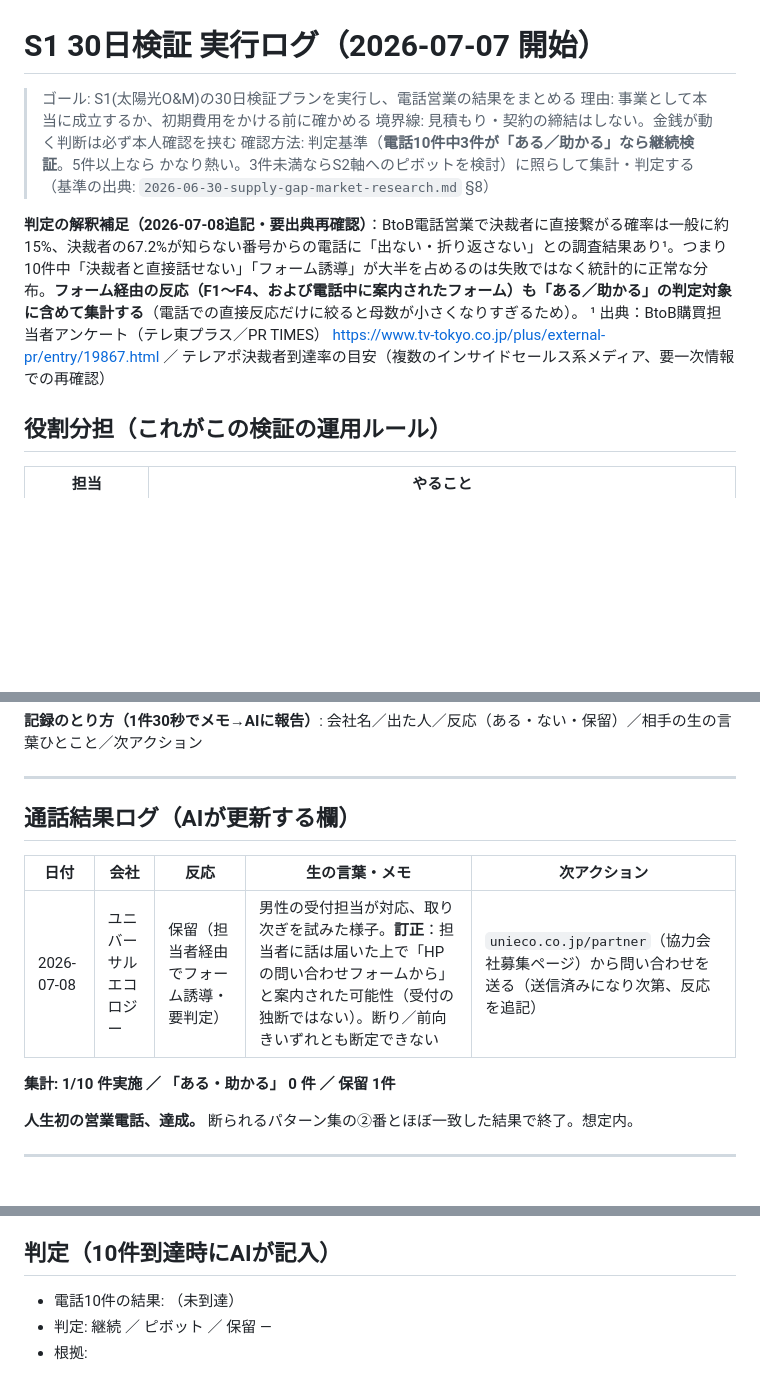
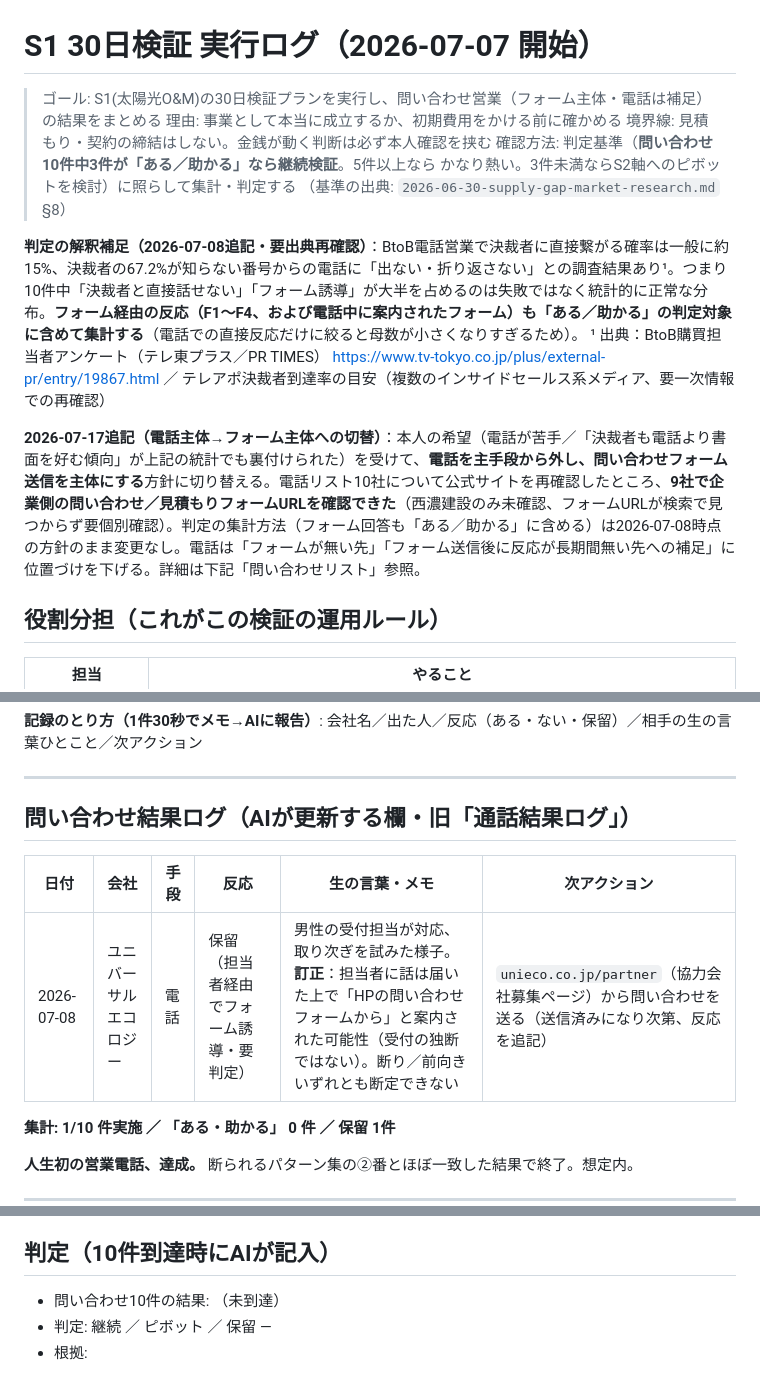
Before and after one commit to ikedaiko6-oss/AI_business_0-1, a Markdown page: research/S1-30day-validation-log.md, 3 parts joined by grey strips. Rendered like a GitHub page; blank space fills up the shorter version.

```diff
--- a/research/S1-30day-validation-log.md
+++ b/research/S1-30day-validation-log.md
@@ -1,13 +1,15 @@
 # S1 30日検証 実行ログ（2026-07-07 開始）
 
-> ゴール: S1(太陽光O&M)の30日検証プランを実行し、電話営業の結果をまとめる
+> ゴール: S1(太陽光O&M)の30日検証プランを実行し、問い合わせ営業（フォーム主体・電話は補足）の結果をまとめる
 > 理由: 事業として本当に成立するか、初期費用をかける前に確かめる
 > 境界線: 見積もり・契約の締結はしない。金銭が動く判断は必ず本人確認を挟む
-> 確認方法: 判定基準（**電話10件中3件が「ある／助かる」なら継続検証**。5件以上なら かなり熱い。3件未満ならS2軸へのピボットを検討）に照らして集計・判定する
+> 確認方法: 判定基準（**問い合わせ10件中3件が「ある／助かる」なら継続検証**。5件以上なら かなり熱い。3件未満ならS2軸へのピボットを検討）に照らして集計・判定する
 > （基準の出典: `2026-06-30-supply-gap-market-research.md` §8）
 
 **判定の解釈補足（2026-07-08追記・要出典再確認）**：BtoB電話営業で決裁者に直接繋がる確率は一般に約15%、決裁者の67.2%が知らない番号からの電話に「出ない・折り返さない」との調査結果あり¹。つまり10件中「決裁者と直接話せない」「フォーム誘導」が大半を占めるのは失敗ではなく統計的に正常な分布。**フォーム経由の反応（F1〜F4、および電話中に案内されたフォーム）も「ある／助かる」の判定対象に含めて集計する**（電話での直接反応だけに絞ると母数が小さくなりすぎるため）。
 ¹ 出典：BtoB購買担当者アンケート（テレ東プラス／PR TIMES） https://www.tv-tokyo.co.jp/plus/external-pr/entry/19867.html ／ テレアポ決裁者到達率の目安（複数のインサイドセールス系メディア、要一次情報での再確認）
+
+**2026-07-17追記（電話主体→フォーム主体への切替）**：本人の希望（電話が苦手／「決裁者も電話より書面を好む傾向」が上記の統計でも裏付けられた）を受けて、**電話を主手段から外し、問い合わせフォーム送信を主体にする**方針に切り替える。電話リスト10社について公式サイトを再確認したところ、**9社で企業側の問い合わせ／見積もりフォームURLを確認できた**（西濃建設のみ未確認、フォームURLが検索で見つからず要個別確認）。判定の集計方法（フォーム回答も「ある／助かる」に含める）は2026-07-08時点の方針のまま変更なし。電話は「フォームが無い先」「フォーム送信後に反応が長期間無い先への補足」に位置づけを下げる。詳細は下記「問い合わせリスト」参照。
 
 ## 役割分担（これがこの検証の運用ルール）
 
@@ -125,11 +148,11 @@
 
 ---
 
-## 通話結果ログ（AIが更新する欄）
+## 問い合わせ結果ログ（AIが更新する欄・旧「通話結果ログ」）
 
-| 日付 | 会社 | 反応 | 生の言葉・メモ | 次アクション |
-|---|---|---|---|---|
-| 2026-07-08 | ユニバーサルエコロジー | 保留（担当者経由でフォーム誘導・要判定） | 男性の受付担当が対応、取り次ぎを試みた様子。**訂正**：担当者に話は届いた上で「HPの問い合わせフォームから」と案内された可能性（受付の独断ではない）。断り／前向きいずれとも断定できない | `unieco.co.jp/partner`（協力会社募集ページ）から問い合わせを送る（送信済みになり次第、反応を追記） |
+| 日付 | 会社 | 手段 | 反応 | 生の言葉・メモ | 次アクション |
+|---|---|---|---|---|---|
+| 2026-07-08 | ユニバーサルエコロジー | 電話 | 保留（担当者経由でフォーム誘導・要判定） | 男性の受付担当が対応、取り次ぎを試みた様子。**訂正**：担当者に話は届いた上で「HPの問い合わせフォームから」と案内された可能性（受付の独断ではない）。断り／前向きいずれとも断定できない | `unieco.co.jp/partner`（協力会社募集ページ）から問い合わせを送る（送信済みになり次第、反応を追記） |
 
 **集計: 1/10 件実施 ／ 「ある・助かる」 0 件 ／ 保留 1件**
 
@@ -146,6 +169,6 @@
 
 ## 判定（10件到達時にAIが記入）
 
-- 電話10件の結果: （未到達）
+- 問い合わせ10件の結果: （未到達）
 - 判定: 継続 ／ ピボット ／ 保留 —
 - 根拠:
```
Also changed, not shown: other parts of research/S1-30day-validation-log.md (+39 -18 lines).
